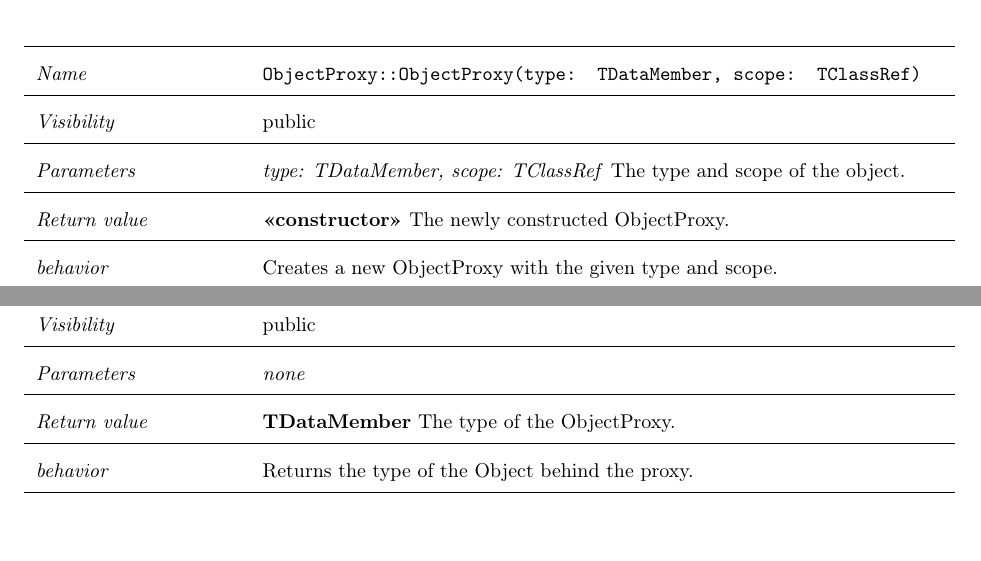
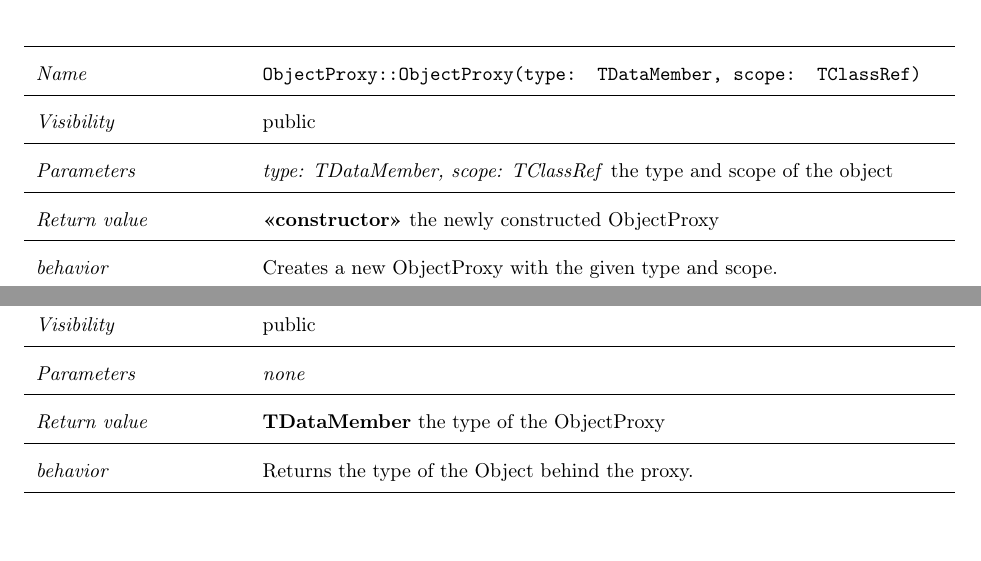
Before and after one commit to rootjs/design, a LaTeX document (design.tex, which reads latex/ObjectProxy.tex): two parts of pages 32 and 33 of 38, joined at a grey line, cut so that both start at the same text. Compiled offline with pdfLaTeX.

Commit message:
Fix non-sentences capitalization

```diff
--- a/latex/ObjectProxy.tex
+++ b/latex/ObjectProxy.tex
@@ -7,9 +7,9 @@ The \textit{ObjectProxy} class is used to represent ROOT objects. It differentia
 \hline
  \textit{Visibility} & public\\
 \hline
-\textit{Parameters} & \textit{type: TDataMember, scope: TClassRef} The type and scope of the object.\\
+\textit{Parameters} & \textit{type: TDataMember, scope: TClassRef} the type and scope of the object\\
 \hline
-\textit{Return value} & \textbf{<<constructor>>} The newly constructed ObjectProxy.\\
+\textit{Return value} & \textbf{<<constructor>>} the newly constructed ObjectProxy\\
   \hline
   \textit{behavior} & Creates a new ObjectProxy with the given type and scope.\\
 \hline
@@ -23,7 +23,7 @@ The \textit{ObjectProxy} class is used to represent ROOT objects. It differentia
 \hline
 \textit{Parameters} & \textit{none}\\
 \hline
-\textit{Return value} & \textbf{TDataMember} The type of the ObjectProxy.\\
+\textit{Return value} & \textbf{TDataMember} the type of the ObjectProxy\\
   \hline
  \textit{behavior} & Returns the type of the Object behind the proxy.\\
 \hline
```
Also changed, not shown: latex/ObjectProxy.tex (2 more changed lines).
